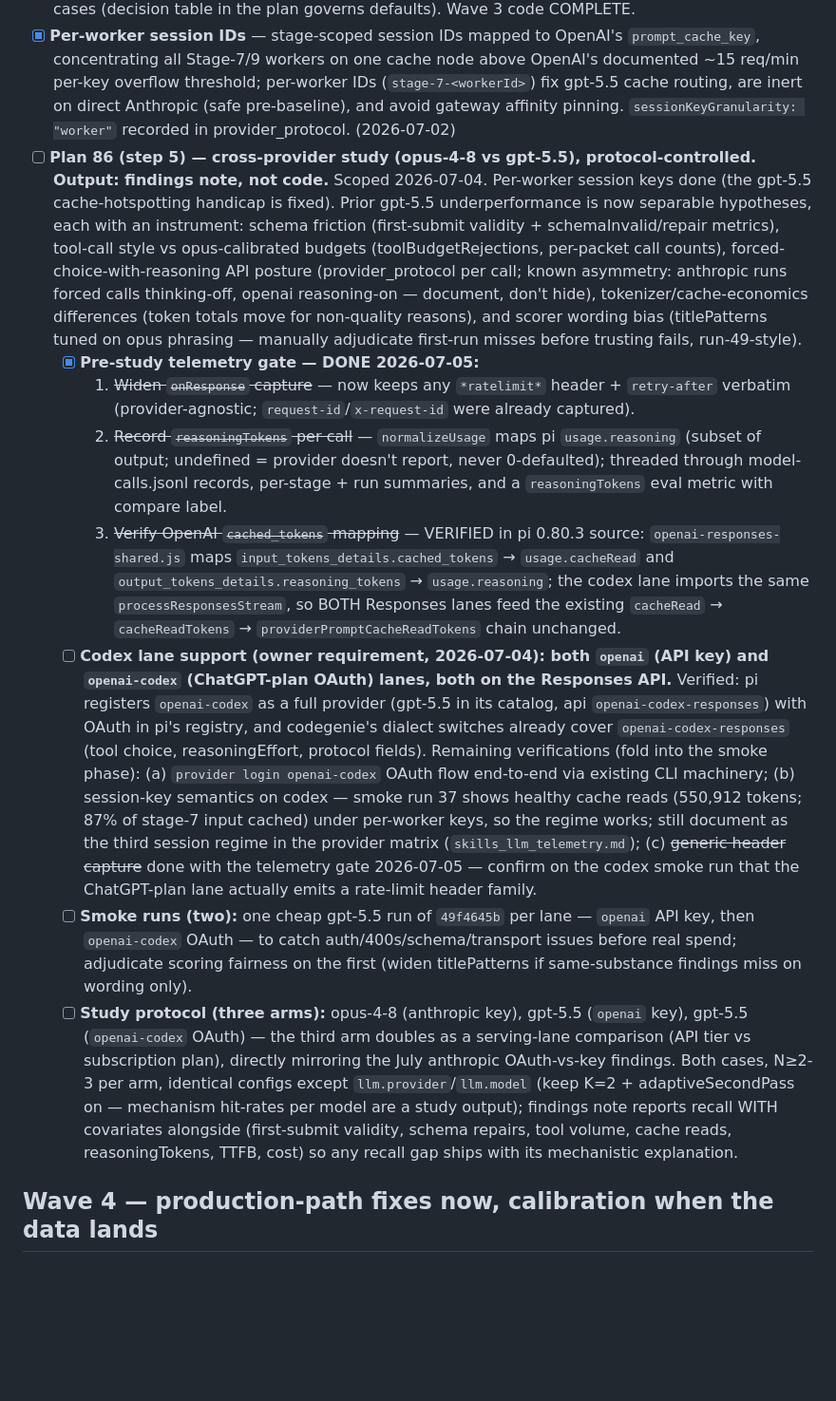
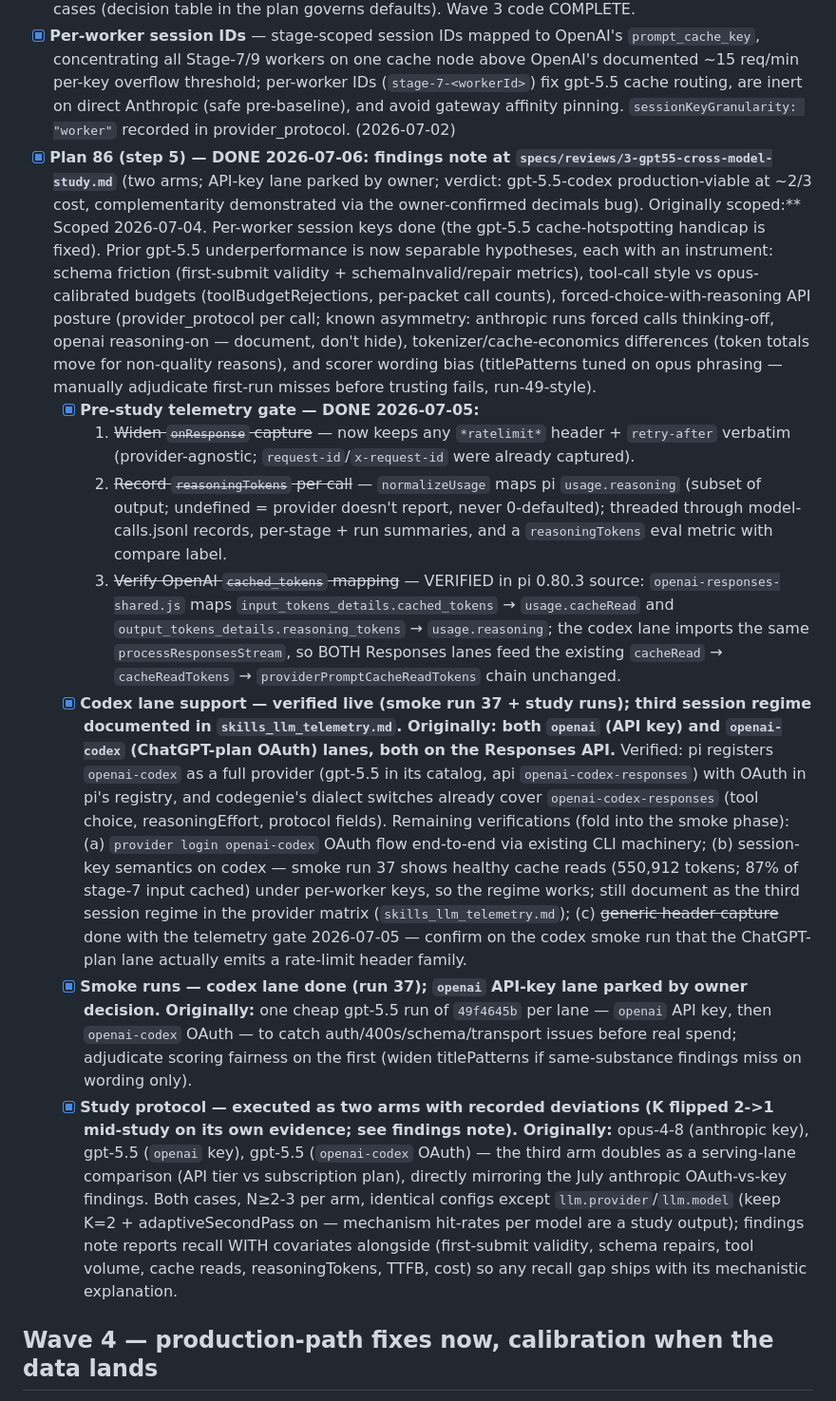
Before and after one commit to 0xPolygon/codegenie, a Markdown page: specs/plans/PUNCHLIST.md, the part around the change. Shown at 95% size. GitHub-like rendering; blank space fills up the shorter version.

Commit message:
plan 86 step 5 complete: cross-model findings note (opus vs gpt-5.5)
Co-Authored-By: Claude Fable 5 <noreply@anthropic.com>

```diff
--- a/specs/plans/PUNCHLIST.md
+++ b/specs/plans/PUNCHLIST.md
@@ -34,14 +34,14 @@ File-conflict note: 80, 85, 82 all touch `verifier.ts`/`lens-runner.ts` — land
 - [x] **Plan 81 (output-quality slice)** — landed 2026-07-02: promoted candidates carry real predicate titles (no templates), NO fabricated anchors (plan-76 gate-only anchors take over; run-30's published-template-with-fake-anchor shape is structurally impossible), and hunk-scoped evidence. Admission gates unchanged (already implement the three-part rule; promotions are load-bearing per runs 24-30). Classifier/locality/reserve deletions + compensation-lane shrink remain measurement-gated on repeat data; category-from-lens deferred to a hint-schema change (documented in plan).
 - [x] **Plan 84** — IMPLEMENTED 2026-07-02, shipped dark (`deepEnsemblePasses` default 1 = off). K independent deep-packet passes, union under plan-87 exact identity, pass-attributed ids/producers, `stage7_ensemble` telemetry. Measurement next: owner-run K=3 vs baseline on both cases (decision table in the plan governs defaults). Wave 3 code COMPLETE.
 - [x] **Per-worker session IDs** — stage-scoped session IDs mapped to OpenAI's `prompt_cache_key`, concentrating all Stage-7/9 workers on one cache node above OpenAI's documented ~15 req/min per-key overflow threshold; per-worker IDs (`stage-7-<workerId>`) fix gpt-5.5 cache routing, are inert on direct Anthropic (safe pre-baseline), and avoid gateway affinity pinning. `sessionKeyGranularity: "worker"` recorded in provider_protocol. (2026-07-02)
-- [ ] **Plan 86 (step 5) — cross-provider study (opus-4-8 vs gpt-5.5), protocol-controlled. Output: findings note, not code.** Scoped 2026-07-04. Per-worker session keys done (the gpt-5.5 cache-hotspotting handicap is fixed). Prior gpt-5.5 underperformance is now separable hypotheses, each with an instrument: schema friction (first-submit validity + schemaInvalid/repair metrics), tool-call style vs opus-calibrated budgets (toolBudgetRejections, per-packet call counts), forced-choice-with-reasoning API posture (provider_protocol per call; known asymmetry: anthropic runs forced calls thinking-off, openai reasoning-on — document, don't hide), tokenizer/cache-economics differences (token totals move for non-quality reasons), and scorer wording bias (titlePatterns tuned on opus phrasing — manually adjudicate first-run misses before trusting fails, run-49-style).
+- [x] **Plan 86 (step 5) — DONE 2026-07-06: findings note at `specs/reviews/3-gpt55-cross-model-study.md`** (two arms; API-key lane parked by owner; verdict: gpt-5.5-codex production-viable at ~2/3 cost, complementarity demonstrated via the owner-confirmed decimals bug). Originally scoped:** Scoped 2026-07-04. Per-worker session keys done (the gpt-5.5 cache-hotspotting handicap is fixed). Prior gpt-5.5 underperformance is now separable hypotheses, each with an instrument: schema friction (first-submit validity + schemaInvalid/repair metrics), tool-call style vs opus-calibrated budgets (toolBudgetRejections, per-packet call counts), forced-choice-with-reasoning API posture (provider_protocol per call; known asymmetry: anthropic runs forced calls thinking-off, openai reasoning-on — document, don't hide), tokenizer/cache-economics differences (token totals move for non-quality reasons), and scorer wording bias (titlePatterns tuned on opus phrasing — manually adjudicate first-run misses before trusting fails, run-49-style).
   - [x] **Pre-study telemetry gate — DONE 2026-07-05:**
     1. ~~Widen `onResponse` capture~~ — now keeps any `*ratelimit*` header + `retry-after` verbatim (provider-agnostic; `request-id`/`x-request-id` were already captured).
     2. ~~Record `reasoningTokens` per call~~ — `normalizeUsage` maps pi `usage.reasoning` (subset of output; undefined = provider doesn't report, never 0-defaulted); threaded through model-calls.jsonl records, per-stage + run summaries, and a `reasoningTokens` eval metric with compare label.
     3. ~~Verify OpenAI `cached_tokens` mapping~~ — VERIFIED in pi 0.80.3 source: `openai-responses-shared.js` maps `input_tokens_details.cached_tokens` → `usage.cacheRead` and `output_tokens_details.reasoning_tokens` → `usage.reasoning`; the codex lane imports the same `processResponsesStream`, so BOTH Responses lanes feed the existing `cacheRead` → `cacheReadTokens` → `providerPromptCacheReadTokens` chain unchanged.
-  - [ ] **Codex lane support (owner requirement, 2026-07-04): both `openai` (API key) and `openai-codex` (ChatGPT-plan OAuth) lanes, both on the Responses API.** Verified: pi registers `openai-codex` as a full provider (gpt-5.5 in its catalog, api `openai-codex-responses`) with OAuth in pi's registry, and codegenie's dialect switches already cover `openai-codex-responses` (tool choice, reasoningEffort, protocol fields). Remaining verifications (fold into the smoke phase): (a) `provider login openai-codex` OAuth flow end-to-end via existing CLI machinery; (b) session-key semantics on codex — smoke run 37 shows healthy cache reads (550,912 tokens; 87% of stage-7 input cached) under per-worker keys, so the regime works; still document as the third session regime in the provider matrix (`skills_llm_telemetry.md`); (c) ~~generic header capture~~ done with the telemetry gate 2026-07-05 — confirm on the codex smoke run that the ChatGPT-plan lane actually emits a rate-limit header family.
-  - [ ] **Smoke runs (two):** one cheap gpt-5.5 run of `49f4645b` per lane — `openai` API key, then `openai-codex` OAuth — to catch auth/400s/schema/transport issues before real spend; adjudicate scoring fairness on the first (widen titlePatterns if same-substance findings miss on wording only).
-  - [ ] **Study protocol (three arms):** opus-4-8 (anthropic key), gpt-5.5 (`openai` key), gpt-5.5 (`openai-codex` OAuth) — the third arm doubles as a serving-lane comparison (API tier vs subscription plan), directly mirroring the July anthropic OAuth-vs-key findings. Both cases, N≥2-3 per arm, identical configs except `llm.provider`/`llm.model` (keep K=2 + adaptiveSecondPass on — mechanism hit-rates per model are a study output); findings note reports recall WITH covariates alongside (first-submit validity, schema repairs, tool volume, cache reads, reasoningTokens, TTFB, cost) so any recall gap ships with its mechanistic explanation.
+  - [x] **Codex lane support — verified live (smoke run 37 + study runs); third session regime documented in `skills_llm_telemetry.md`. Originally: both `openai` (API key) and `openai-codex` (ChatGPT-plan OAuth) lanes, both on the Responses API.** Verified: pi registers `openai-codex` as a full provider (gpt-5.5 in its catalog, api `openai-codex-responses`) with OAuth in pi's registry, and codegenie's dialect switches already cover `openai-codex-responses` (tool choice, reasoningEffort, protocol fields). Remaining verifications (fold into the smoke phase): (a) `provider login openai-codex` OAuth flow end-to-end via existing CLI machinery; (b) session-key semantics on codex — smoke run 37 shows healthy cache reads (550,912 tokens; 87% of stage-7 input cached) under per-worker keys, so the regime works; still document as the third session regime in the provider matrix (`skills_llm_telemetry.md`); (c) ~~generic header capture~~ done with the telemetry gate 2026-07-05 — confirm on the codex smoke run that the ChatGPT-plan lane actually emits a rate-limit header family.
+  - [x] **Smoke runs — codex lane done (run 37); `openai` API-key lane parked by owner decision. Originally:** one cheap gpt-5.5 run of `49f4645b` per lane — `openai` API key, then `openai-codex` OAuth — to catch auth/400s/schema/transport issues before real spend; adjudicate scoring fairness on the first (widen titlePatterns if same-substance findings miss on wording only).
+  - [x] **Study protocol — executed as two arms with recorded deviations (K flipped 2->1 mid-study on its own evidence; see findings note). Originally:** opus-4-8 (anthropic key), gpt-5.5 (`openai` key), gpt-5.5 (`openai-codex` OAuth) — the third arm doubles as a serving-lane comparison (API tier vs subscription plan), directly mirroring the July anthropic OAuth-vs-key findings. Both cases, N≥2-3 per arm, identical configs except `llm.provider`/`llm.model` (keep K=2 + adaptiveSecondPass on — mechanism hit-rates per model are a study output); findings note reports recall WITH covariates alongside (first-submit validity, schema repairs, tool volume, cache reads, reasoningTokens, TTFB, cost) so any recall gap ships with its mechanistic explanation.
 
 ## Wave 4 — production-path fixes now, calibration when the data lands
 
```
